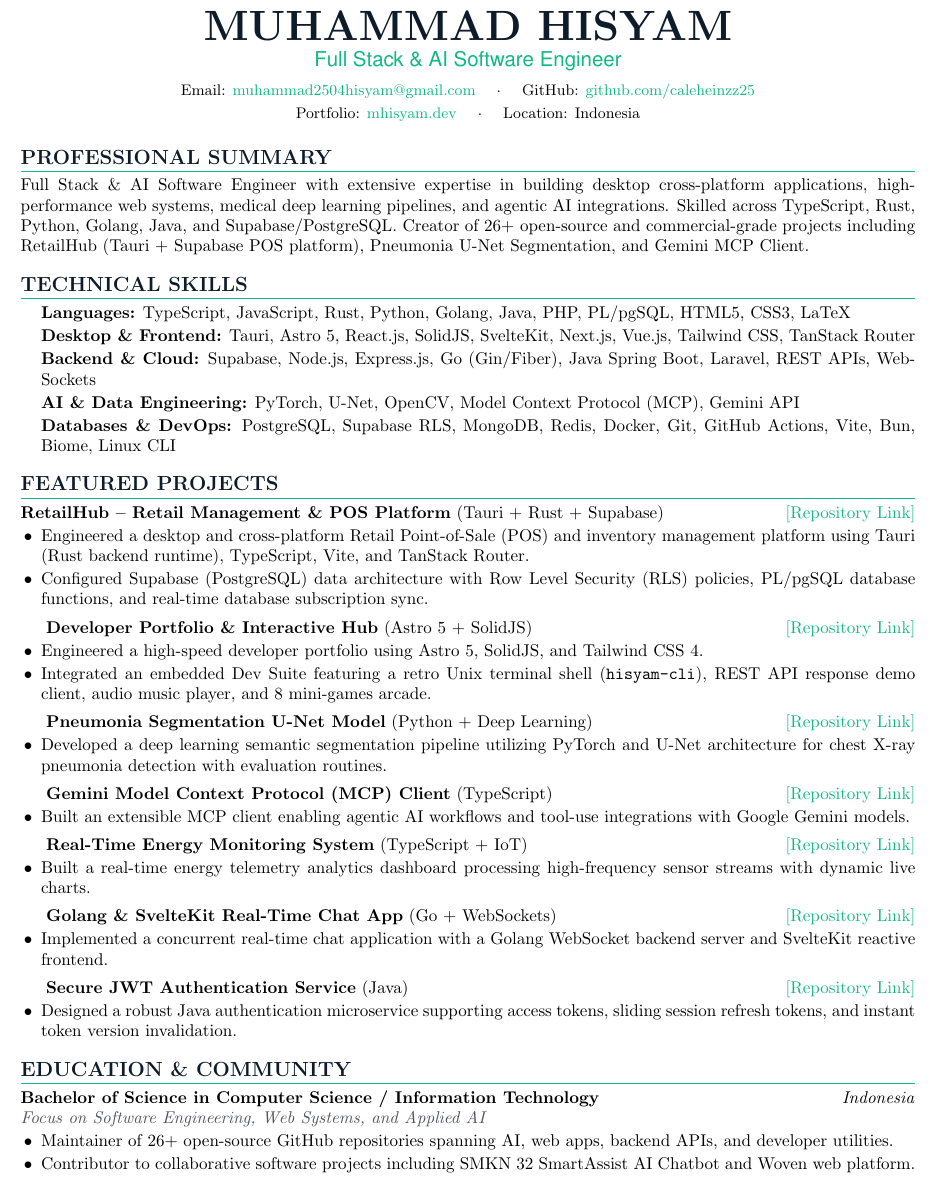
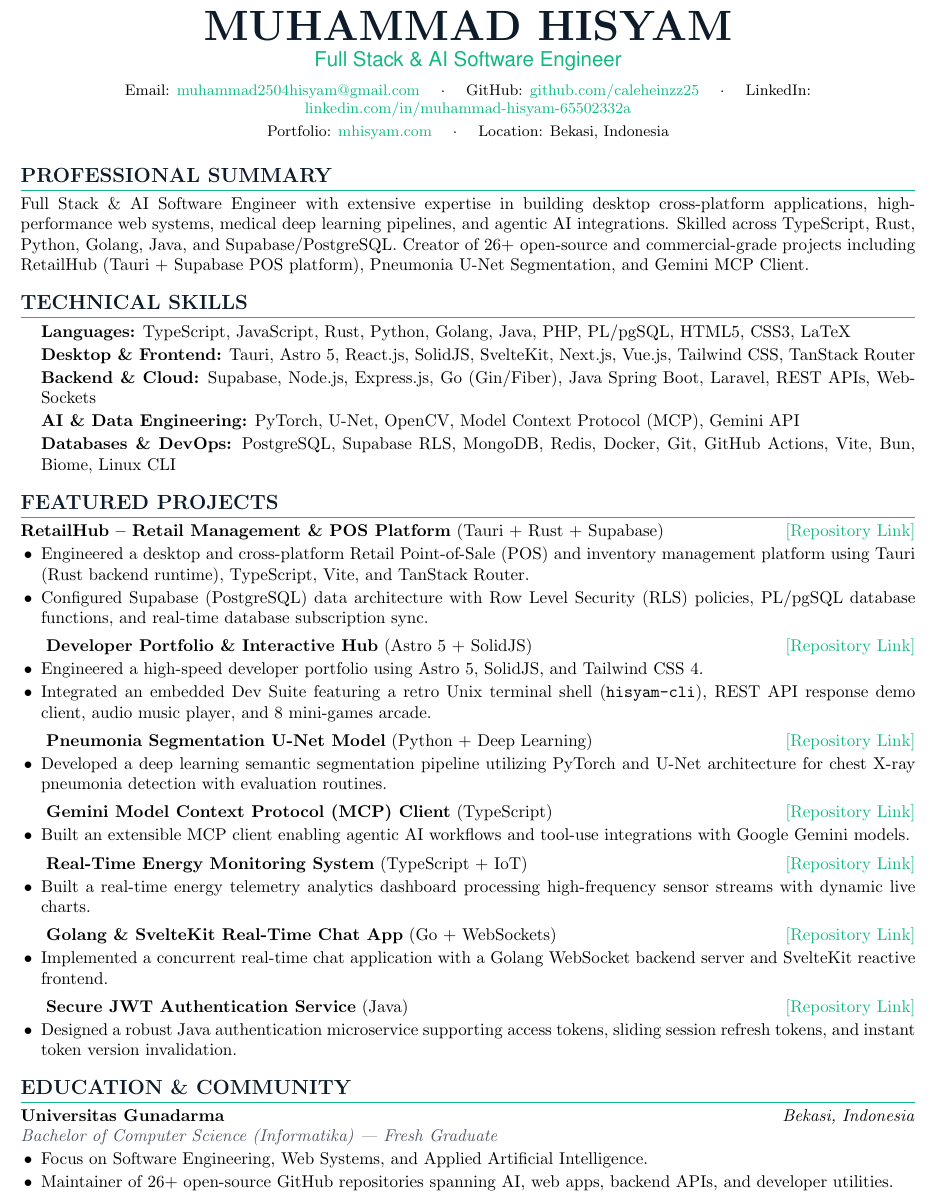
Before and after one commit to caleheinzz25/portofolio-2, a LaTeX CV (docs/cv/cv.tex): part of the page, cut so that both start at the same text. Compiled offline with pdfLaTeX.

Commit message:
docs: update portfolio URL to mhisyam.com in LaTeX CV and compiled PDF

```diff
--- a/docs/cv/cv.tex
+++ b/docs/cv/cv.tex
@@ -43,9 +43,10 @@
     {\fontfamily{phv}\selectfont \color{emeraldColor}\large Full Stack \& AI Software Engineer}\\[6pt]
     \small
     Email: \href{mailto:muhammad2504hisyam@gmail.com}{muhammad2504hisyam@gmail.com} \quad $\cdot$ \quad
-    GitHub: \href{https://github.com/caleheinzz25}{github.com/caleheinzz25}\\[2.5pt]
-    Portfolio: \href{https://portofolio-2-three.vercel.app}{mhisyam.dev} \quad $\cdot$ \quad
-    Location: Indonesia
+    GitHub: \href{https://github.com/caleheinzz25}{github.com/caleheinzz25} \quad $\cdot$ \quad
+    LinkedIn: \href{https://www.linkedin.com/in/muhammad-hisyam-65502332a/}{linkedin.com/in/muhammad-hisyam-65502332a}\\[2.5pt]
+    Portfolio: \href{https://mhisyam.com}{mhisyam.com} \quad $\cdot$ \quad
+    Location: Bekasi, Indonesia
 \end{center}
 
 \vspace{-6pt}
@@ -119,11 +120,11 @@
 % ==================== EDUCATION & COMMUNITY ====================
 \section{EDUCATION \& COMMUNITY}
 
-\textbf{Bachelor of Science in Computer Science / Information Technology} \hfill \textit{Indonesia}\\
-\textcolor{slateColor}{\textit{Focus on Software Engineering, Web Systems, and Applied AI}}
+\textbf{Universitas Gunadarma} \hfill \textit{Bekasi, Indonesia}\\
+\textcolor{slateColor}{\textit{Bachelor of Computer Science (Informatika) — Fresh Graduate}}
 \begin{itemize}
+    \item Focus on Software Engineering, Web Systems, and Applied Artificial Intelligence.
     \item Maintainer of 26+ open-source GitHub repositories spanning AI, web apps, backend APIs, and developer utilities.
-    \item Contributor to collaborative software projects including SMKN 32 SmartAssist AI Chatbot and Woven web platform.
 \end{itemize}
 
 \end{document}
```
Also changed, not shown: docs/cv/cv.pdf, 1 other file.
